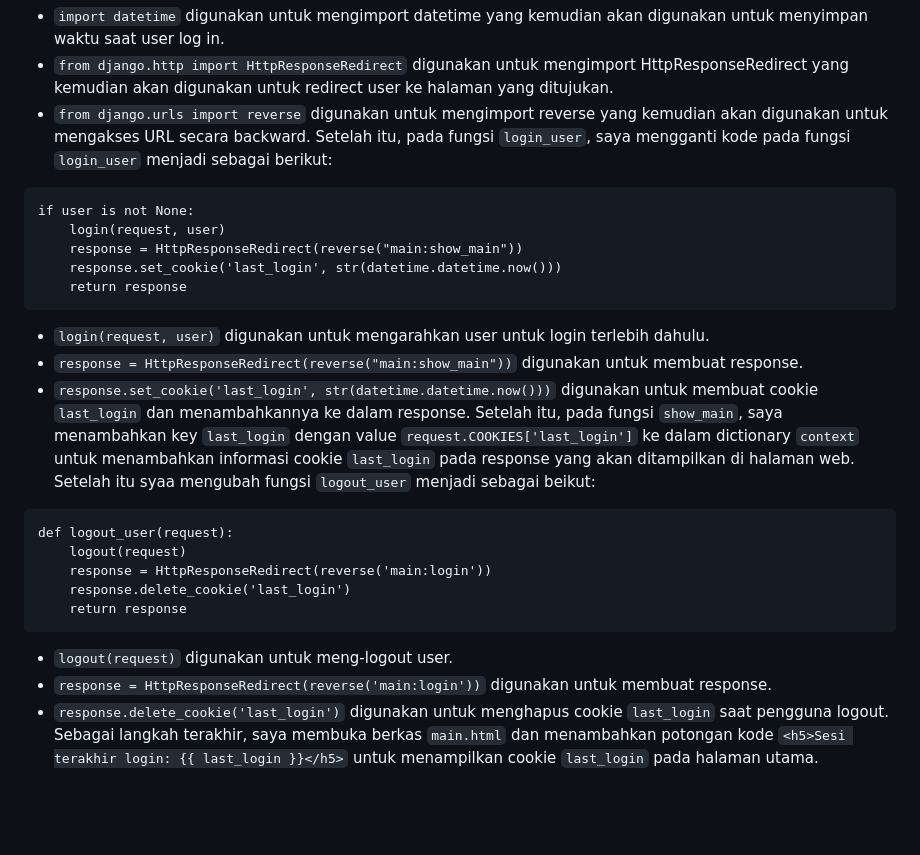
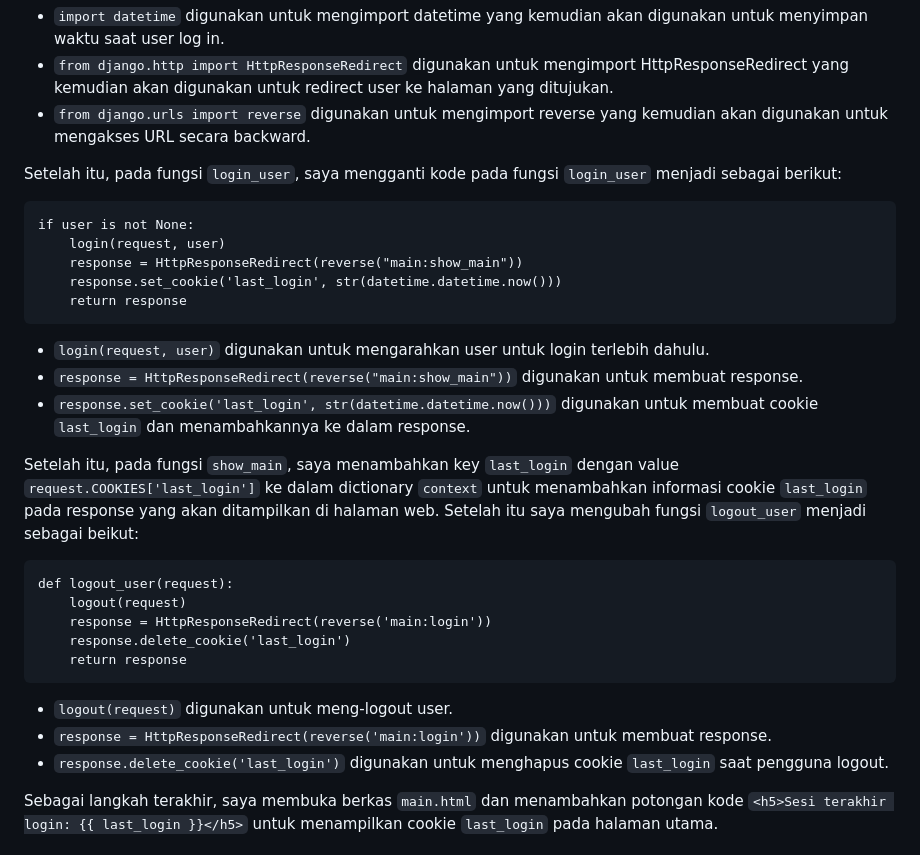
Before and after one commit to eelizabethmichelle/librory, a Markdown page: README.md, the part around the change printed below. Drawn GitHub-style; blank space fills up the shorter version.

````diff
--- a/README.md
+++ b/README.md
@@ -278,6 +280,7 @@ from django.urls import reverse
 - ```import datetime``` digunakan untuk mengimport datetime yang kemudian akan digunakan untuk menyimpan waktu saat user log in.
 - ```from django.http import HttpResponseRedirect``` digunakan untuk mengimport HttpResponseRedirect yang kemudian akan digunakan untuk redirect user ke halaman yang ditujukan.
 - ```from django.urls import reverse``` digunakan untuk mengimport reverse yang kemudian akan digunakan untuk mengakses URL secara backward.
+
 Setelah itu, pada fungsi ```login_user```, saya mengganti kode pada fungsi ```login_user``` menjadi sebagai berikut:
 ```
 if user is not None:
@@ -289,8 +292,8 @@ if user is not None:
 - ```login(request, user)``` digunakan untuk mengarahkan user untuk login terlebih dahulu.
 - ```response = HttpResponseRedirect(reverse("main:show_main"))``` digunakan untuk membuat response.
 - ```response.set_cookie('last_login', str(datetime.datetime.now()))``` digunakan untuk membuat cookie ```last_login``` dan menambahkannya ke dalam response.
-Setelah itu, pada fungsi ```show_main```, saya menambahkan key ```last_login``` dengan value ```request.COOKIES['last_login']``` ke dalam dictionary ```context``` untuk menambahkan informasi cookie ```last_login``` pada response yang akan ditampilkan di halaman web.
-Setelah itu syaa mengubah fungsi ```logout_user``` menjadi sebagai beikut:
+
+Setelah itu, pada fungsi ```show_main```, saya menambahkan key ```last_login``` dengan value ```request.COOKIES['last_login']``` ke dalam dictionary ```context``` untuk menambahkan informasi cookie ```last_login``` pada response yang akan ditampilkan di halaman web. Setelah itu saya mengubah fungsi ```logout_user``` menjadi sebagai beikut:
 ```
 def logout_user(request):
     logout(request)
@@ -301,6 +304,7 @@ def logout_user(request):
 - ```logout(request)``` digunakan untuk meng-logout user.
 - ```response = HttpResponseRedirect(reverse('main:login'))``` digunakan untuk membuat response.
 - ```response.delete_cookie('last_login')``` digunakan untuk menghapus cookie ```last_login``` saat pengguna logout.
+
 Sebagai langkah terakhir, saya membuka berkas ```main.html``` dan menambahkan potongan kode ```<h5>Sesi terakhir login: {{ last_login }}</h5>``` untuk menampilkan cookie ```last_login``` pada halaman utama.
 
 ## 2. Bagan yang berisi request client ke web aplikasi berbasis Django beserta responnya dan kaitan antara urls.py, views.py, models.py, dan berkas HTML
````
Also changed, not shown: other parts of README.md (+2 -0 lines).
